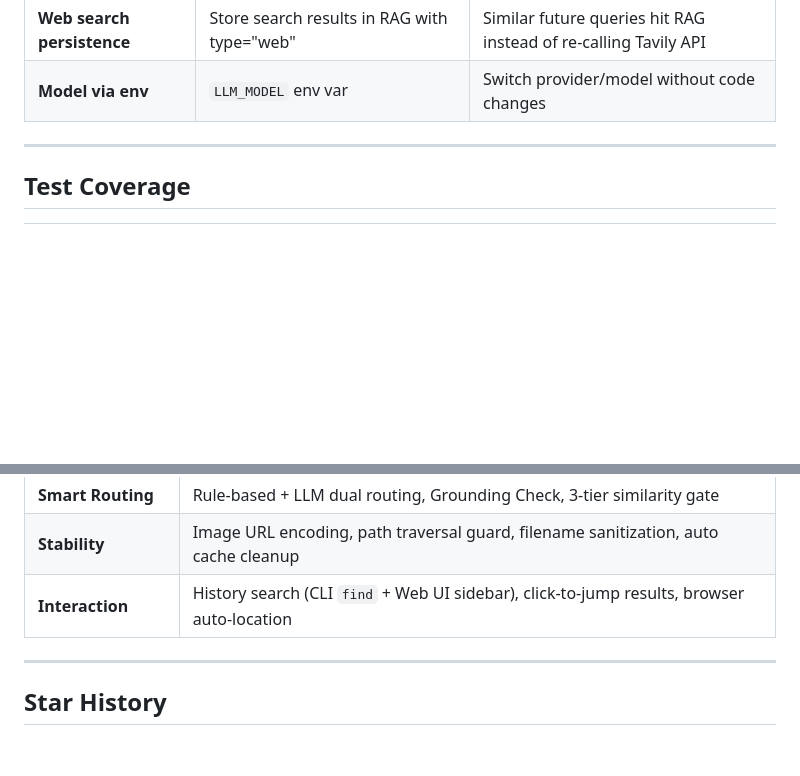
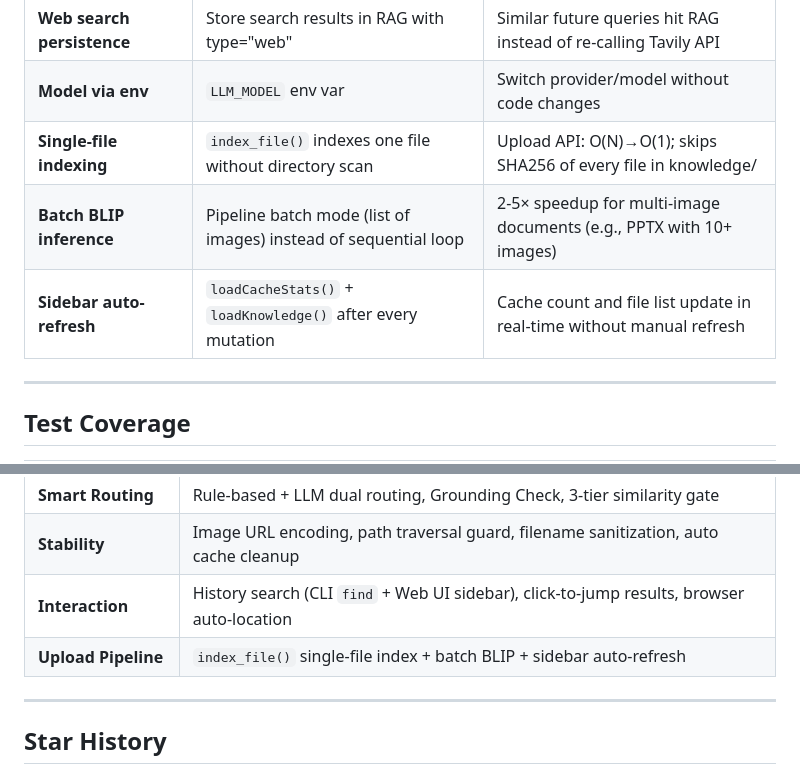
Before and after one commit to spirit-revenge/multi-agent, a Markdown page: README.md, 2 parts joined by grey strips. GitHub-like rendering; blank space fills up the shorter version.

Commit message:
fix : fix readme file

```diff
--- a/README.md
+++ b/README.md
@@ -238,6 +238,9 @@ lecture_crewLLM/
 | **Cache similarity threshold** | Jaccard + coverage fusion, threshold 0.65 | Prevents false positive matches like "水原天气" ↔ "明天天气" |
 | **Web search persistence** | Store search results in RAG with type="web" | Similar future queries hit RAG instead of re-calling Tavily API |
 | **Model via env** | `LLM_MODEL` env var | Switch provider/model without code changes |
+| **Single-file indexing** | `index_file()` indexes one file without directory scan | Upload API: O(N)→O(1); skips SHA256 of every file in knowledge/ |
+| **Batch BLIP inference** | Pipeline batch mode (list of images) instead of sequential loop | 2-5× speedup for multi-image documents (e.g., PPTX with 10+ images) |
+| **Sidebar auto-refresh** | `loadCacheStats()` + `loadKnowledge()` after every mutation | Cache count and file list update in real-time without manual refresh |
 
 ---
 
@@ -279,6 +282,7 @@ lecture_crewLLM/
 | **Smart Routing** | Rule-based + LLM dual routing, Grounding Check, 3-tier similarity gate |
 | **Stability** | Image URL encoding, path traversal guard, filename sanitization, auto cache cleanup |
 | **Interaction** | History search (CLI `find` + Web UI sidebar), click-to-jump results, browser auto-location |
+| **Upload Pipeline** | `index_file()` single-file index + batch BLIP + sidebar auto-refresh | Upload O(N)→O(1), BLIP 2-5× faster, cache/knowledge panels update live |
 
 ---
 
```
Also changed, not shown: README_CN.md (+4 -1 lines).
